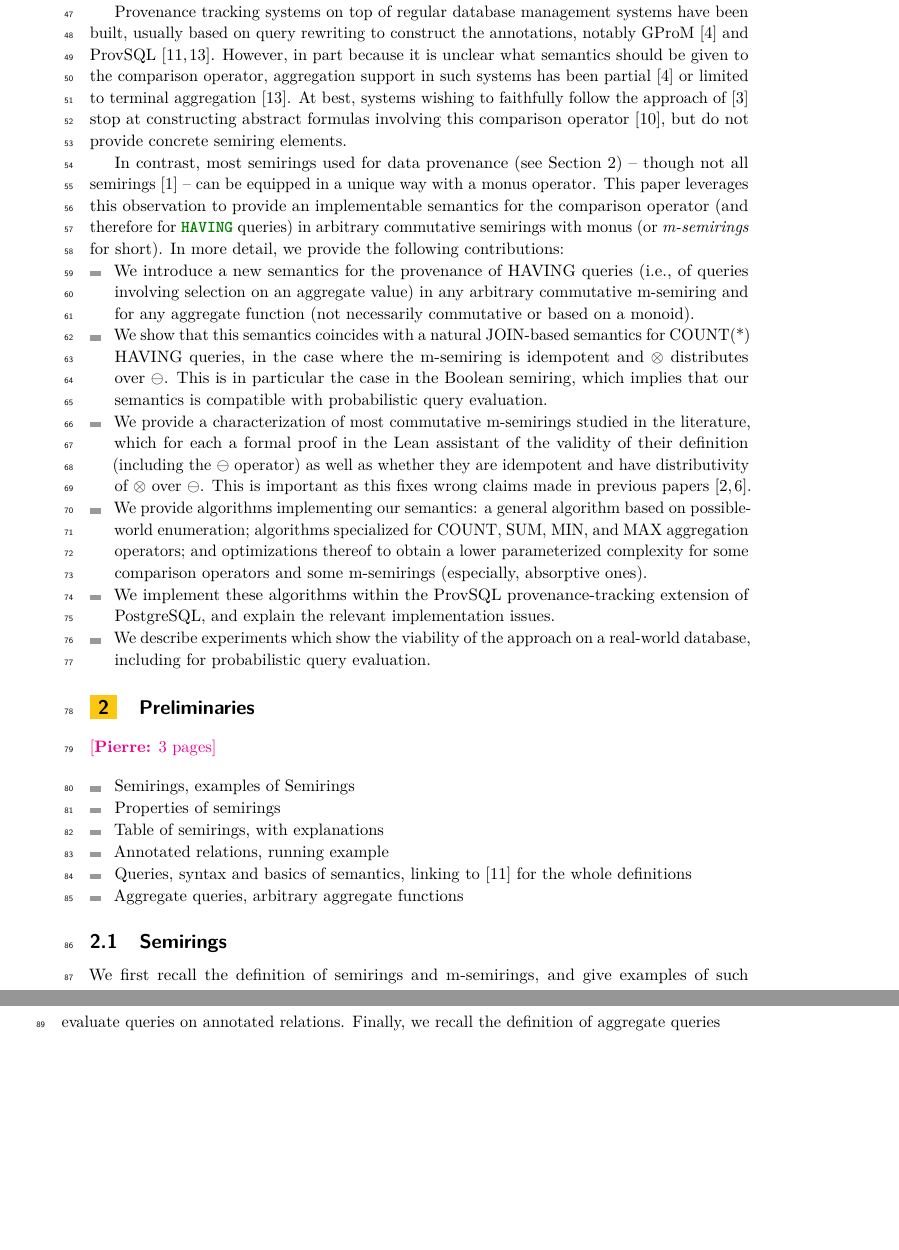
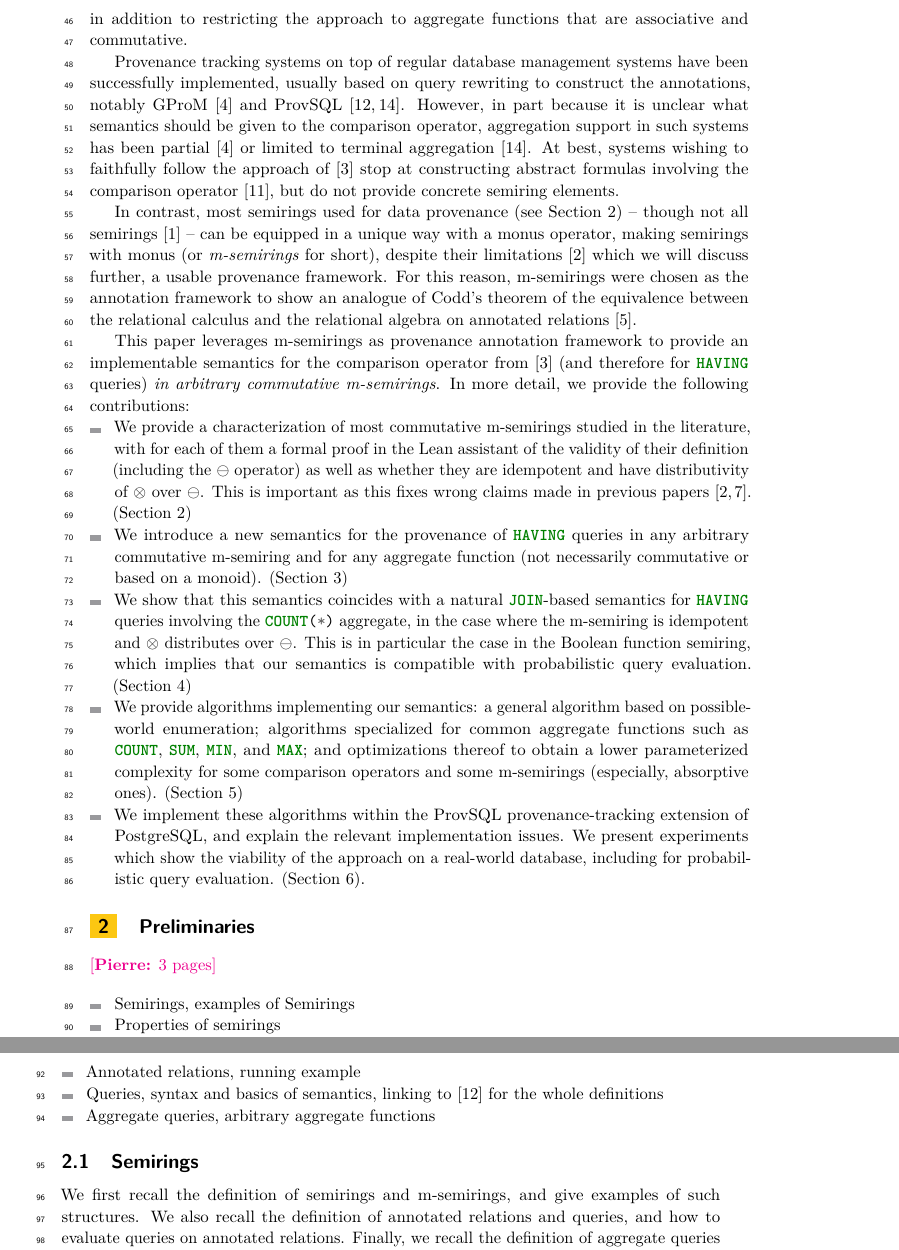
Before and after one commit to pratik2358/provsql_having, a LaTeX paper (main.tex, which reads introduction.tex, ref.bib): two parts of pages 2 and 3 of 22, joined at a grey line, cut at the place of the change, the shorter picture padded with empty space. Compiled offline with pdfLaTeX.

Commit message:
Finish introduction

```diff
--- a/introduction.tex
+++ b/introduction.tex
@@ -35,10 +34,12 @@ elegantly in~\cite{amsterdamer2011provenance} by adding an additional
 \emph{comparison operator} to the semiring, which encodes the selection as a comparison of
 semimodule elements within the annotation of a tuple. This has, however,
 the downside of requiring an ad-hoc definition of such a comparison
-operator for each combination of a semiring and aggregation monoid.
+operator for each combination of a semiring and aggregation monoid, in
+addition to restricting the approach to aggregate functions that are
+associative and commutative.
 
 Provenance tracking systems on top of regular database management systems
-have been built, usually based on query rewriting to construct the
+have been successfully implemented, usually based on query rewriting to construct the
 annotations, notably GProM \cite{bahareh2018gprom} and ProvSQL
 \cite{senellart2018provsql,sen2026provsql}. However, in part because it
 is unclear what semantics should be given to the comparison operator,
@@ -46,48 +47,63 @@ aggregation support in such systems has been partial
 \cite{bahareh2018gprom} or limited to terminal aggregation
 \cite{senellart2018provsql}. At best, systems wishing to faithfully
 follow the approach of \cite{amsterdamer2011provenance} stop at
-constructing abstract formulas involving this comparison operator
+constructing abstract formulas involving the comparison operator
 \cite{pintor2025dbms}, but do not provide concrete semiring elements.
 
 In contrast, most semirings used for data provenance (see
 Section~\ref{sec:preliminaries}) -- though not all
 semirings~\cite{amarilli2016example} -- can be equipped in a unique way
-with a monus operator. This paper leverages this observation to provide
-an implementable semantics for the comparison operator (and therefore for \sql{HAVING}
-queries) in arbitrary commutative semirings with monus (or
-\emph{m-semirings}
-for short). In more detail, we provide the following
+with a monus operator, making semirings with monus (or \emph{m-semirings}
+for short), despite their limitations \cite{amsterdamer2011limitations}
+which we will discuss further,
+a usable provenance framework. For this reason, m-semirings were chosen
+as the annotation framework
+to show an analogue of Codd's theorem of the equivalence between the relational
+calculus and the relational algebra on annotated relations
+\cite{badia2025codd}.
+
+This paper leverages m-semirings as provenance annotation framework to provide
+an implementable semantics for the comparison operator from
+\cite{amsterdamer2011provenance} (and therefore for \sql{HAVING}
+queries) \emph{in arbitrary commutative
+m-semirings}. In more detail, we provide the following
 contributions:
 \begin{itemize}
-\item We introduce a new semantics for the provenance of HAVING queries
-  (i.e., of queries involving selection on an aggregate value) in any
-  arbitrary commutative m-semiring and for any aggregate
-  function (not necessarily commutative or based on a monoid).
-
-\item We show that this semantics coincides with a natural JOIN-based
-  semantics for COUNT(*) HAVING queries, in the case where the m-semiring
-  is idempotent and $\otimes$ distributes over $\ominus$. This is in
-  particular the case in the Boolean semiring, which implies that our
-  semantics is compatible with probabilistic query evaluation.
-
 \item We provide a characterization of most commutative m-semirings
-  studied in the literature, which for each a formal proof in the Lean
+  studied in the literature, with for each of them a formal proof in the Lean
   assistant of the validity of their definition (including the $\ominus$
   operator) as well as whether they are idempotent and have
   distributivity of $\otimes$ over $\ominus$. This is important as this
-  fixes wrong claims made in previous papers \cite{geerts2010database,amsterdamer2011limitations}.
+  fixes wrong claims made in previous papers
+  \cite{geerts2010database,amsterdamer2011limitations}.
+  (Section~\ref{sec:preliminaries})
+
+  \item We introduce a new semantics for the provenance of \sql{HAVING} queries
+  in any
+  arbitrary commutative m-semiring and for any aggregate
+  function (not necessarily commutative or based on a monoid). (Section
+  \ref{sec:semantics})
+
+\item We show that this semantics coincides with a natural \sql{JOIN}-based
+  semantics for \sql{HAVING} queries involving the \sql{COUNT(*)}
+  aggregate, in the case where the m-semiring
+  is idempotent and $\otimes$ distributes over $\ominus$. This is in
+  particular the case in the Boolean function semiring, which implies that our
+  semantics is compatible with probabilistic query evaluation. (Section
+  \ref{sec:results})
 
 \item We provide algorithms implementing our semantics: a general
   algorithm based on possible-world enumeration; algorithms specialized
-  for COUNT, SUM, MIN, and MAX aggregation operators; and optimizations
+  for common aggregate functions such as \sql{COUNT}, \sql{SUM},
+  \sql{MIN}, and \sql{MAX}; and optimizations
   thereof to obtain a lower parameterized complexity for some comparison
-  operators and some m-semirings (especially, absorptive ones).
+  operators and some m-semirings (especially, absorptive ones). (Section
+  \ref{sec:algorithms})
 
 \item We implement these algorithms within the ProvSQL
   provenance-tracking extension of PostgreSQL, and explain the relevant
   implementation issues.
-
-\item We describe experiments which show
+We present experiments which show
   the viability of the approach on a real-world database, including for probabilistic
-  query evaluation.
+  query evaluation. (Section \ref{sec:implementation_experiments}).
 \end{itemize}
--- a/ref.bib
+++ b/ref.bib
@@ -1151,0 +1159,2 @@
+  volume       = {3},
+  number       = {5},
```
Also changed, not shown: abstract.tex (+1 -1 lines), results.tex (+2 -1 lines), semantics.tex (+1 -0 lines), introduction.tex (9 more changed lines), ref.bib (15 more changed lines).
